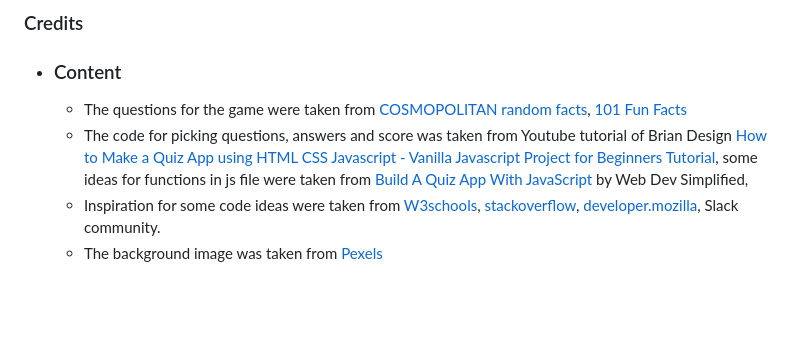
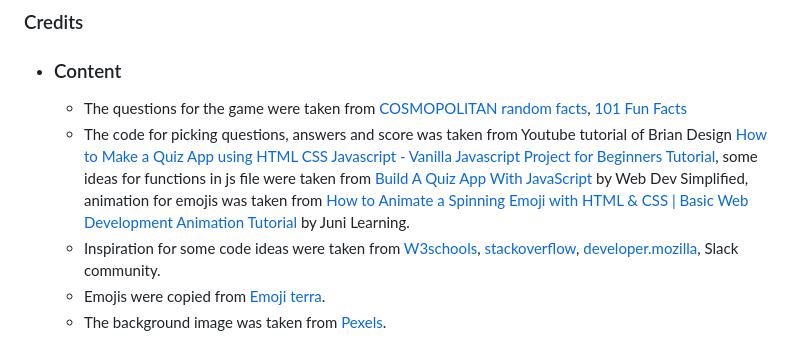
Before and after one commit to annatolchynska/brainy-quiz, a Markdown page: README.md, the part around the change printed below. GitHub-like rendering; blank space fills up the shorter version.

```diff
--- a/README.md
+++ b/README.md
@@ -145,6 +143,7 @@ The Live link can be found here - [BRAINY-QUIZ](https://annatolchynska.github.io
 * ### Content
   * The questions for the game were taken from [COSMOPOLITAN random facts](https://www.cosmopolitan.com/uk/worklife/a33367076/fun-facts-random/), [101 Fun Facts](https://parade.com/966564/parade/fun-facts/
 )
-  * The code for picking questions, answers and score was taken from Youtube tutorial of Brian Design [How to Make a Quiz App using HTML CSS Javascript - Vanilla Javascript Project for Beginners Tutorial](https://www.youtube.com/watch?v=f4fB9Xg2JEY&t=3469s), some ideas for functions in js file were taken from [Build A Quiz App With JavaScript](https://www.youtube.com/watch?v=riDzcEQbX6k&t=1200s) by Web Dev Simplified,
+  * The code for picking questions, answers and score was taken from Youtube tutorial of Brian Design [How to Make a Quiz App using HTML CSS Javascript - Vanilla Javascript Project for Beginners Tutorial](https://www.youtube.com/watch?v=f4fB9Xg2JEY&t=3469s), some ideas for functions in js file were taken from [Build A Quiz App With JavaScript](https://www.youtube.com/watch?v=riDzcEQbX6k&t=1200s) by Web Dev Simplified, animation for emojis was taken from [How to Animate a Spinning Emoji with HTML & CSS | Basic Web Development Animation Tutorial](https://www.youtube.com/watch?v=tjGrSrCn_1U&t=513s) by Juni Learning.
   * Inspiration for some code ideas were taken from [W3schools](https://www.w3schools.com/default.asp), [stackoverflow](https://stackoverflow.com/), [developer.mozilla](https://developer.mozilla.org/en-US/), Slack community.
-  * The background image was taken from [Pexels](https://www.pexels.com/)
+  * Emojis were copied from [Emoji terra](https://emojiterra.com/).
+  * The background image was taken from [Pexels](https://www.pexels.com/).
```
Also changed, not shown: other parts of README.md (+13 -15 lines), assets/images/score-section.png, 2 other files.
